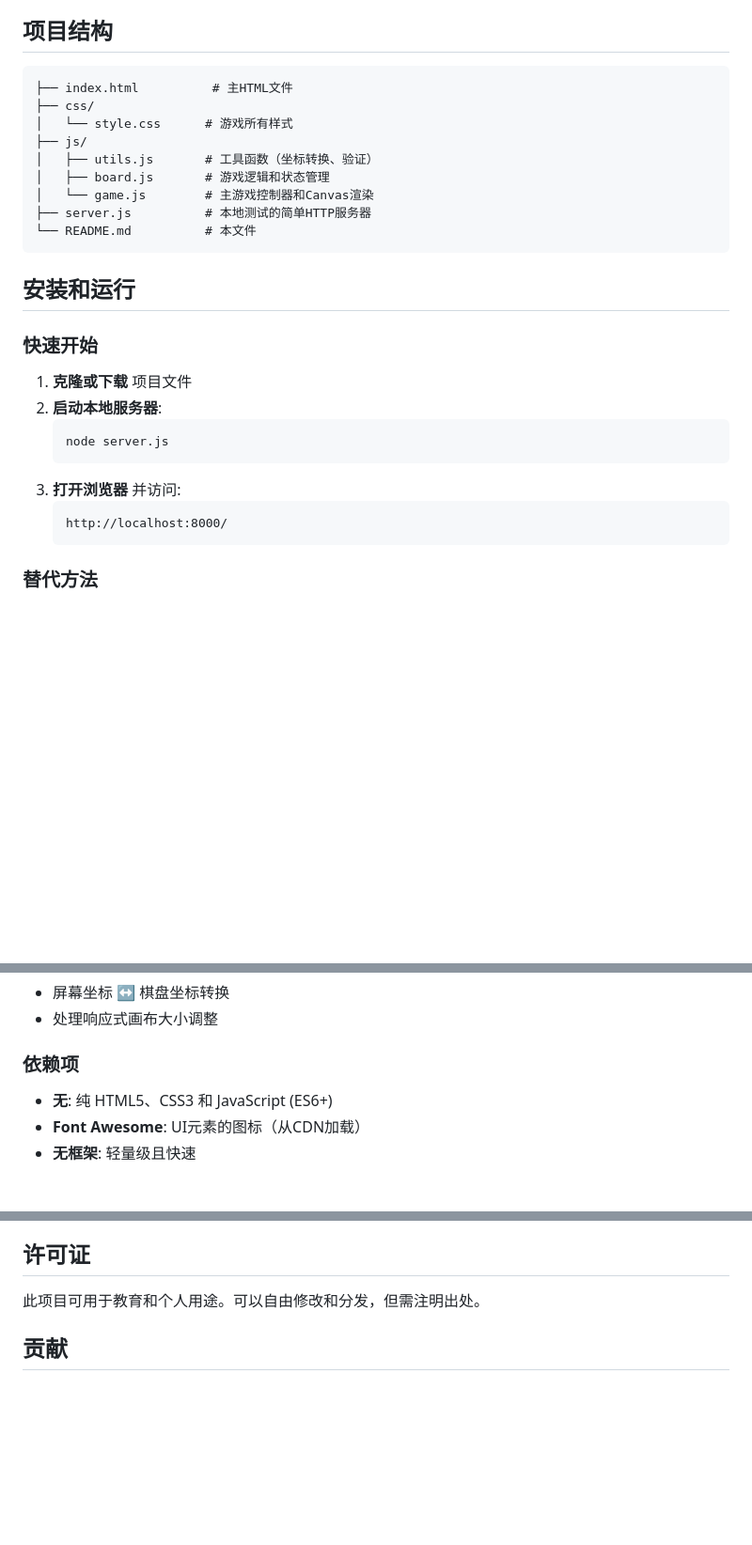
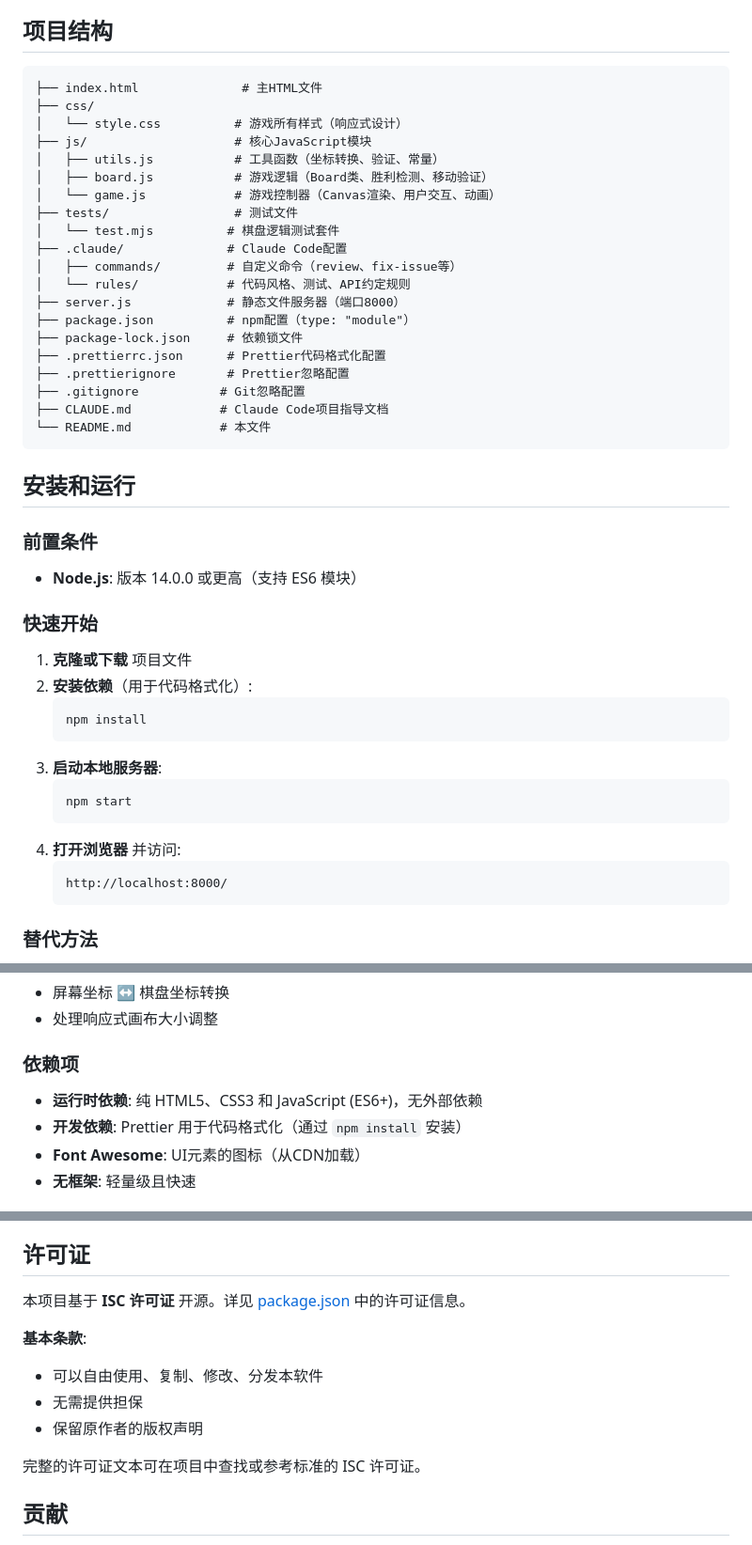
Before and after one commit to lark5480/gomoku-game, a Markdown page: README.md, 3 parts joined by grey strips. Shown at 94% size. GitHub-like rendering; blank space fills up the shorter version.

Commit message:
对README.md文件调整

````diff
--- a/README.md
+++ b/README.md
@@ -28,27 +28,46 @@
 ## 项目结构
 
 ```
-├── index.html          # 主HTML文件
+├── index.html              # 主HTML文件
 ├── css/
-│   └── style.css      # 游戏所有样式
-├── js/
-│   ├── utils.js       # 工具函数（坐标转换、验证）
-│   ├── board.js       # 游戏逻辑和状态管理
-│   └── game.js        # 主游戏控制器和Canvas渲染
-├── server.js          # 本地测试的简单HTTP服务器
-└── README.md          # 本文件
+│   └── style.css          # 游戏所有样式（响应式设计）
+├── js/                    # 核心JavaScript模块
+│   ├── utils.js           # 工具函数（坐标转换、验证、常量）
+│   ├── board.js           # 游戏逻辑（Board类、胜利检测、移动验证）
+│   └── game.js            # 游戏控制器（Canvas渲染、用户交互、动画）
+├── tests/                 # 测试文件
+│   └── test.mjs          # 棋盘逻辑测试套件
+├── .claude/              # Claude Code配置
+│   ├── commands/         # 自定义命令（review、fix-issue等）
+│   └── rules/            # 代码风格、测试、API约定规则
+├── server.js             # 静态文件服务器（端口8000）
+├── package.json          # npm配置（type: "module"）
+├── package-lock.json     # 依赖锁文件
+├── .prettierrc.json      # Prettier代码格式化配置
+├── .prettierignore       # Prettier忽略配置
+├── .gitignore           # Git忽略配置
+├── CLAUDE.md            # Claude Code项目指导文档
+└── README.md            # 本文件
 ```
 
 ## 安装和运行
 
+### 前置条件
+
+- **Node.js**: 版本 14.0.0 或更高（支持 ES6 模块）
+
 ### 快速开始
 
 1. **克隆或下载** 项目文件
-2. **启动本地服务器**:
+2. **安装依赖**（用于代码格式化）:
    ```bash
-   node server.js
+   npm install
    ```
-3. **打开浏览器** 并访问:
+3. **启动本地服务器**:
+   ```bash
+   npm start
+   ```
+4. **打开浏览器** 并访问:
    ```
    http://localhost:8000/
    ```
@@ -87,7 +106,8 @@ python -m http.server 8000
 
 ### 依赖项
 
-- **无**: 纯 HTML5、CSS3 和 JavaScript (ES6+)
+- **运行时依赖**: 纯 HTML5、CSS3 和 JavaScript (ES6+)，无外部依赖
+- **开发依赖**: Prettier 用于代码格式化（通过 `npm install` 安装）
 - **Font Awesome**: UI元素的图标（从CDN加载）
 - **无框架**: 轻量级且快速
 
@@ -149,7 +193,15 @@ _（实际项目中会添加截图）_
 
 ## 许可证
 
-此项目可用于教育和个人用途。可以自由修改和分发，但需注明出处。
+本项目基于 **ISC 许可证** 开源。详见 [package.json](package.json) 中的许可证信息。
+
+**基本条款**:
+
+- 可以自由使用、复制、修改、分发本软件
+- 无需提供担保
+- 保留原作者的版权声明
+
+完整的许可证文本可在项目中查找或参考标准的 ISC 许可证。
 
 ## 贡献
 
````
Also changed, not shown: other parts of README.md (+25 -1 lines).
